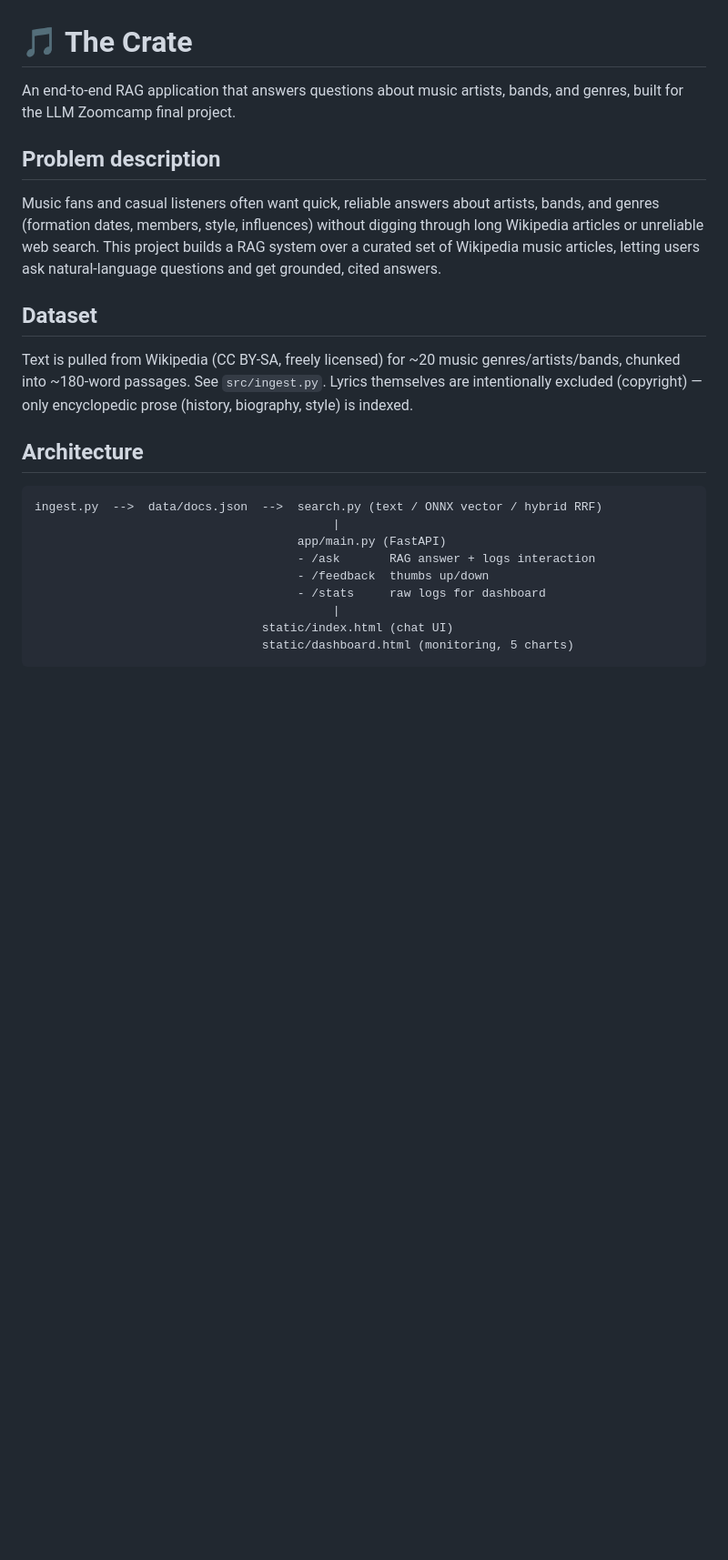
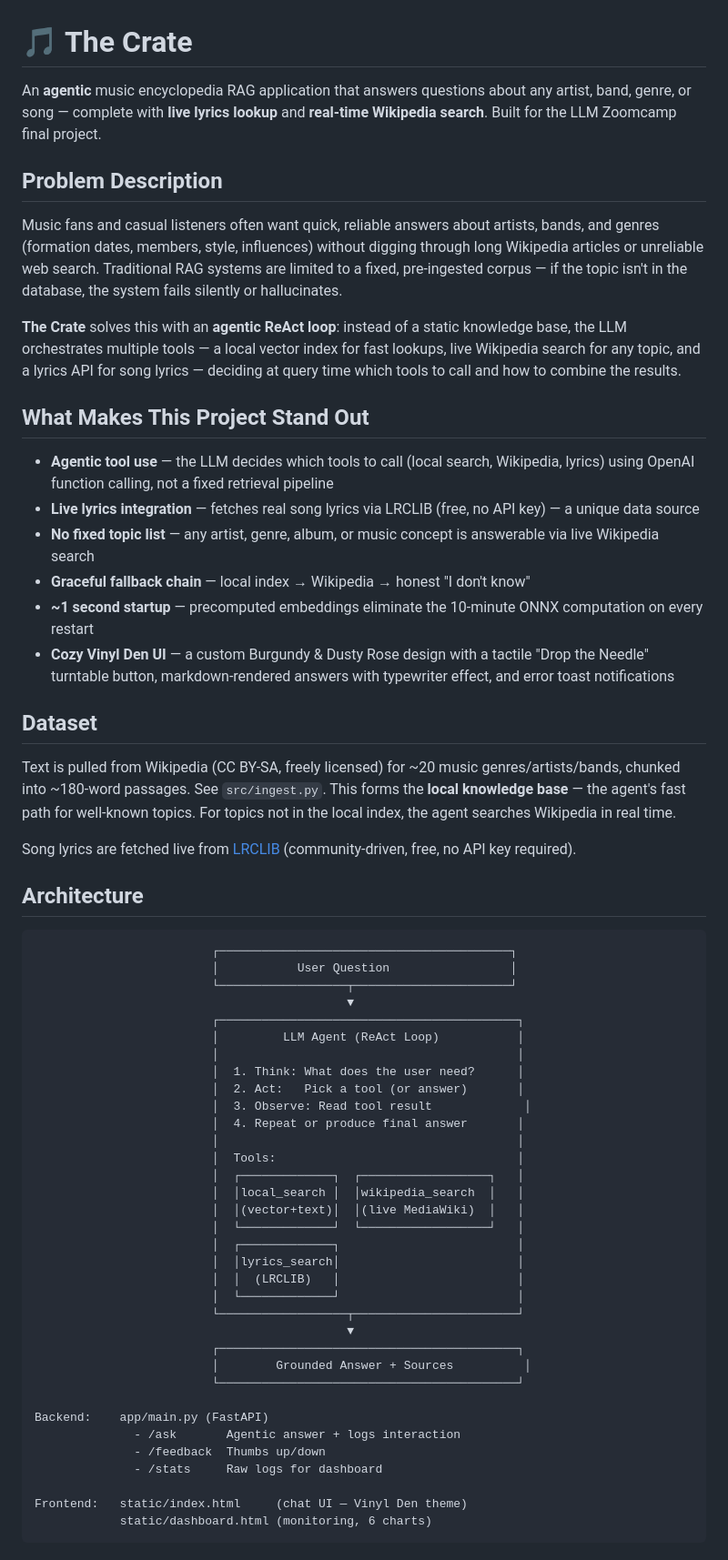
Before and after one commit to eyademamm/Music-Encyclopedia-RAG, a Markdown page: README.md, the part around one of its changes. Shown at 91% size. GitHub-like rendering; blank space fills up the shorter version.

Commit message:
docs: rewrite README with agentic architecture and UI overhaul

````diff
--- a/README.md
+++ b/README.md
@@ -1,33 +1,73 @@
 # 🎵 The Crate
 
-An end-to-end RAG application that answers questions about music artists, bands,
-and genres, built for the LLM Zoomcamp final project.
+An **agentic** music encyclopedia RAG application that answers questions about any artist, band, genre, or song — complete with **live lyrics lookup** and **real-time Wikipedia search**. Built for the LLM Zoomcamp final project.
 
-## Problem description
+## Problem Description
 
 Music fans and casual listeners often want quick, reliable answers about artists,
 bands, and genres (formation dates, members, style, influences) without digging
-through long Wikipedia articles or unreliable web search. This project builds a
-RAG system over a curated set of Wikipedia music articles, letting users ask
-natural-language questions and get grounded, cited answers.
+through long Wikipedia articles or unreliable web search. Traditional RAG systems
+are limited to a fixed, pre-ingested corpus — if the topic isn't in the database,
+the system fails silently or hallucinates.
+
+**The Crate** solves this with an **agentic ReAct loop**: instead of a static
+knowledge base, the LLM orchestrates multiple tools — a local vector index for
+fast lookups, live Wikipedia search for any topic, and a lyrics API for song
+lyrics — deciding at query time which tools to call and how to combine the results.
+
+## What Makes This Project Stand Out
+
+- **Agentic tool use** — the LLM decides which tools to call (local search, Wikipedia, lyrics) using OpenAI function calling, not a fixed retrieval pipeline
+- **Live lyrics integration** — fetches real song lyrics via LRCLIB (free, no API key) — a unique data source
+- **No fixed topic list** — any artist, genre, album, or music concept is answerable via live Wikipedia search
+- **Graceful fallback chain** — local index → Wikipedia → honest "I don't know"
+- **~1 second startup** — precomputed embeddings eliminate the 10-minute ONNX computation on every restart
+- **Cozy Vinyl Den UI** — a custom Burgundy & Dusty Rose design with a tactile "Drop the Needle" turntable button, markdown-rendered answers with typewriter effect, and error toast notifications
 
 ## Dataset
 
 Text is pulled from Wikipedia (CC BY-SA, freely licensed) for ~20 music
 genres/artists/bands, chunked into ~180-word passages. See `src/ingest.py`.
-Lyrics themselves are intentionally excluded (copyright) — only encyclopedic
-prose (history, biography, style) is indexed.
+This forms the **local knowledge base** — the agent's fast path for well-known topics.
+For topics not in the local index, the agent searches Wikipedia in real time.
+
+Song lyrics are fetched live from [LRCLIB](https://lrclib.net/) (community-driven, free, no API key required).
 
 ## Architecture
 
 ```
-ingest.py  -->  data/docs.json  -->  search.py (text / ONNX vector / hybrid RRF)
-                                          |
-                                     app/main.py (FastAPI)
-                                     - /ask       RAG answer + logs interaction
-                                     - /feedback  thumbs up/down
-                                     - /stats     raw logs for dashboard
-                                          |
-                                static/index.html (chat UI)
-                                static/dashboard.html (monitoring, 5 charts)
+                         ┌─────────────────────────────────────────┐
+                         │           User Question                 │
+                         └──────────────────┬──────────────────────┘
+                                            ▼
+                         ┌──────────────────────────────────────────┐
+                         │         LLM Agent (ReAct Loop)           │
+                         │                                          │
+                         │  1. Think: What does the user need?      │
+                         │  2. Act:   Pick a tool (or answer)       │
+                         │  3. Observe: Read tool result             │
+                         │  4. Repeat or produce final answer       │
+                         │                                          │
+                         │  Tools:                                  │
+                         │  ┌─────────────┐  ┌──────────────────┐   │
+                         │  │local_search │  │wikipedia_search  │   │
+                         │  │(vector+text)│  │(live MediaWiki)  │   │
+                         │  └─────────────┘  └──────────────────┘   │
+                         │  ┌─────────────┐                         │
+                         │  │lyrics_search│                         │
+                         │  │  (LRCLIB)   │                         │
+                         │  └─────────────┘                         │
+                         └──────────────────┬───────────────────────┘
+                                            ▼
+                         ┌──────────────────────────────────────────┐
+                         │        Grounded Answer + Sources          │
+                         └──────────────────────────────────────────┘
+
+Backend:    app/main.py (FastAPI)
+              - /ask       Agentic answer + logs interaction
+              - /feedback  Thumbs up/down
+              - /stats     Raw logs for dashboard
+
+Frontend:   static/index.html     (chat UI — Vinyl Den theme)
+            static/dashboard.html (monitoring, 6 charts)
 ```
````
Also changed, not shown: other parts of README.md (+40 -14 lines).
